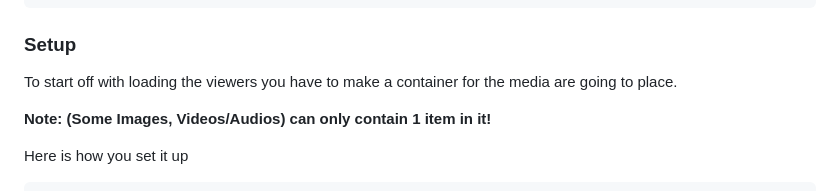
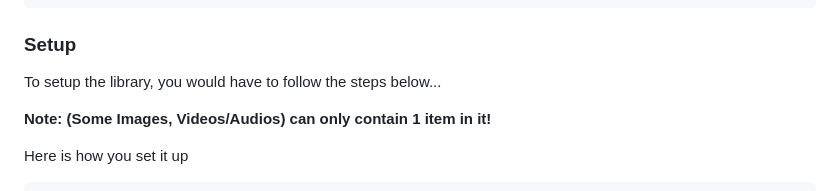
Before and after one commit to XHiddenProjects/MMV, a Markdown page: README.md, the part around the change. Drawn GitHub-style.

````diff
--- a/README.md
+++ b/README.md
@@ -18,7 +18,7 @@ MMV, also known as Multi-Media Veiwer, which allow easy and flexable media viewi
 ```
 
 ### Setup
-To start off with loading the viewers you have to make a container for the media are going to place.
+To setup the library, you would have to follow the steps below...
 
 **Note: (Some Images, Videos/Audios) can only contain 1 item in it!**
 
````
